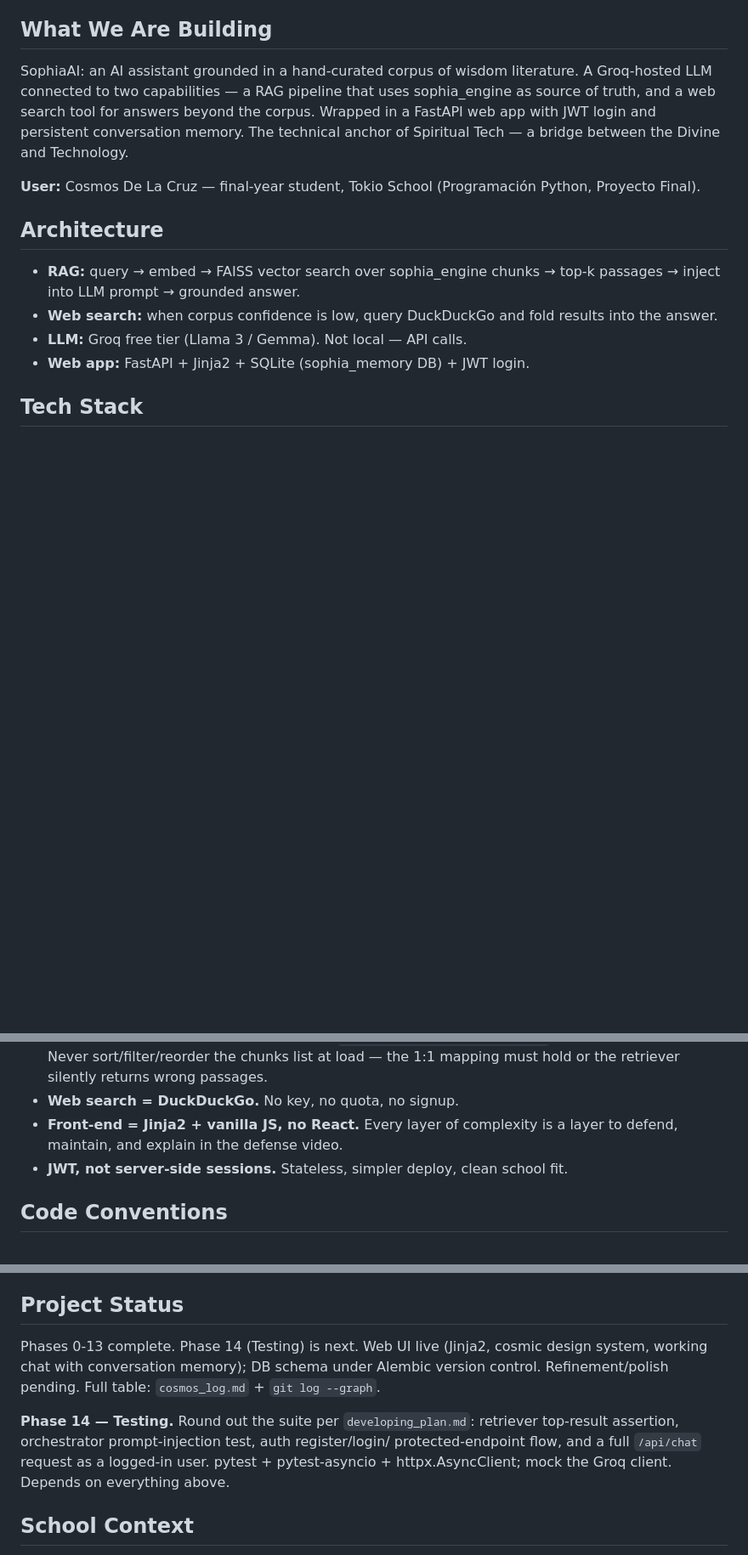
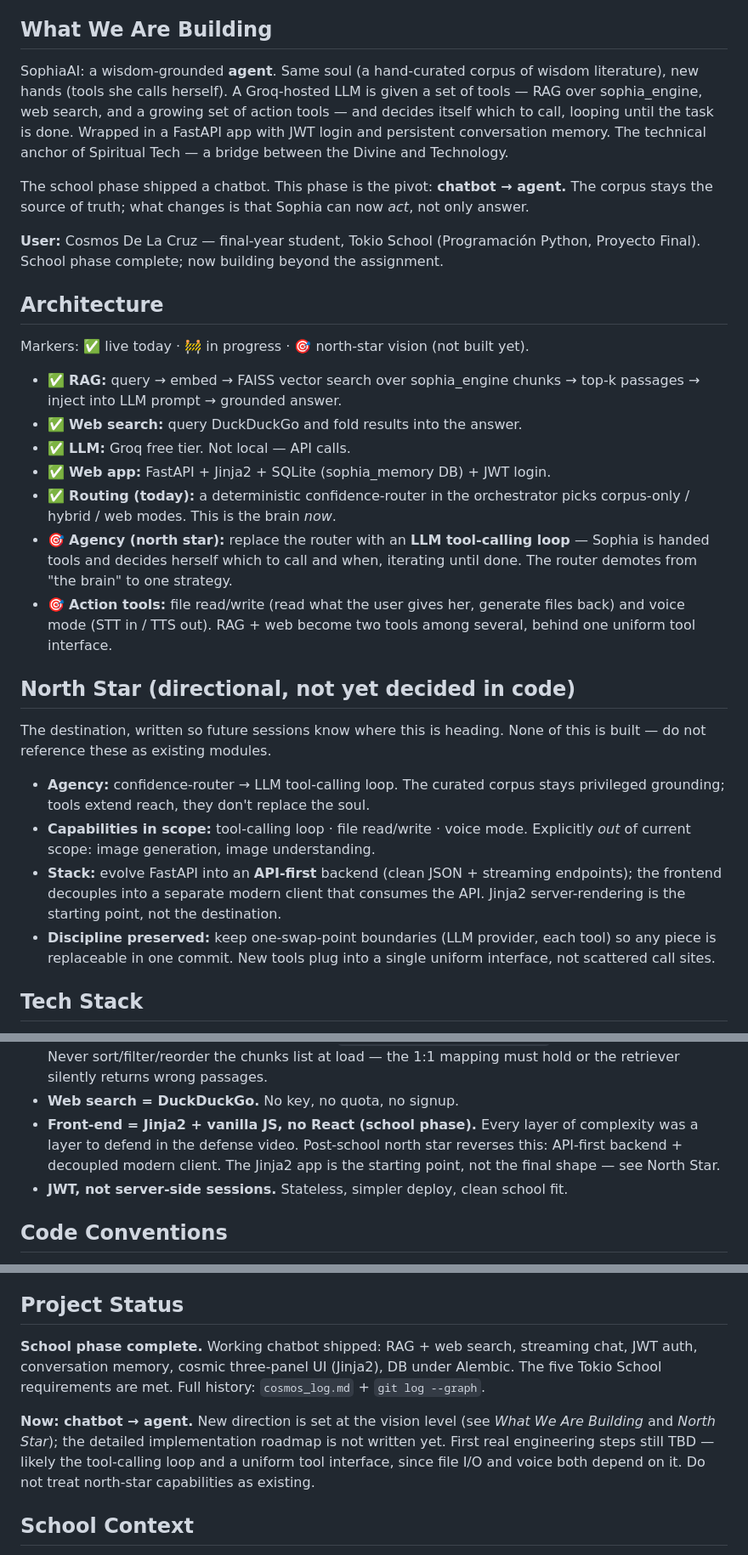
Before and after one commit to SpiritualTech33/SophiaAI, a Markdown page: CLAUDE.md, 3 parts joined by grey strips. Shown at 85% size. Drawn GitHub-style; blank space fills up the shorter version.

```diff
--- a/CLAUDE.md
+++ b/CLAUDE.md
@@ -6,24 +6,56 @@ structure) lives in the code, `git log`, or the graph — not here.
 
 ## What We Are Building
 
-SophiaAI: an AI assistant grounded in a hand-curated corpus of wisdom
-literature. A Groq-hosted LLM connected to two capabilities — a RAG pipeline
-that uses sophia_engine as source of truth, and a web search tool for answers
-beyond the corpus. Wrapped in a FastAPI web app with JWT login and persistent
-conversation memory. The technical anchor of Spiritual Tech — a bridge between
-the Divine and Technology.
+SophiaAI: a wisdom-grounded **agent**. Same soul (a hand-curated corpus of
+wisdom literature), new hands (tools she calls herself). A Groq-hosted LLM is
+given a set of tools — RAG over sophia_engine, web search, and a growing set
+of action tools — and decides itself which to call, looping until the task is
+done. Wrapped in a FastAPI app with JWT login and persistent conversation
+memory. The technical anchor of Spiritual Tech — a bridge between the Divine
+and Technology.
+
+The school phase shipped a chatbot. This phase is the pivot: **chatbot →
+agent.** The corpus stays the source of truth; what changes is that Sophia can
+now *act*, not only answer.
 
 **User:** Cosmos De La Cruz — final-year student, Tokio School
-(Programación Python, Proyecto Final).
+(Programación Python, Proyecto Final). School phase complete; now building
+beyond the assignment.
 
 ## Architecture
 
-- **RAG:** query → embed → FAISS vector search over sophia_engine chunks →
+Markers: ✅ live today · 🚧 in progress · 🎯 north-star vision (not built yet).
+
+- ✅ **RAG:** query → embed → FAISS vector search over sophia_engine chunks →
   top-k passages → inject into LLM prompt → grounded answer.
-- **Web search:** when corpus confidence is low, query DuckDuckGo and fold
-  results into the answer.
-- **LLM:** Groq free tier (Llama 3 / Gemma). Not local — API calls.
-- **Web app:** FastAPI + Jinja2 + SQLite (sophia_memory DB) + JWT login.
+- ✅ **Web search:** query DuckDuckGo and fold results into the answer.
+- ✅ **LLM:** Groq free tier. Not local — API calls.
+- ✅ **Web app:** FastAPI + Jinja2 + SQLite (sophia_memory DB) + JWT login.
+- ✅ **Routing (today):** a deterministic confidence-router in the orchestrator
+  picks corpus-only / hybrid / web modes. This is the brain *now*.
+- 🎯 **Agency (north star):** replace the router with an **LLM tool-calling
+  loop** — Sophia is handed tools and decides herself which to call and when,
+  iterating until done. The router demotes from "the brain" to one strategy.
+- 🎯 **Action tools:** file read/write (read what the user gives her, generate
+  files back) and voice mode (STT in / TTS out). RAG + web become two tools
+  among several, behind one uniform tool interface.
+
+## North Star (directional, not yet decided in code)
+
+The destination, written so future sessions know where this is heading. None
+of this is built — do not reference these as existing modules.
+
+- **Agency:** confidence-router → LLM tool-calling loop. The curated corpus
+  stays privileged grounding; tools extend reach, they don't replace the soul.
+- **Capabilities in scope:** tool-calling loop · file read/write · voice mode.
+  Explicitly *out* of current scope: image generation, image understanding.
+- **Stack:** evolve FastAPI into an **API-first** backend (clean JSON +
+  streaming endpoints); the frontend decouples into a separate modern client
+  that consumes the API. Jinja2 server-rendering is the starting point, not the
+  destination.
+- **Discipline preserved:** keep one-swap-point boundaries (LLM provider, each
+  tool) so any piece is replaceable in one commit. New tools plug into a single
+  uniform interface, not scattered call sites.
 
 ## Tech Stack
 
@@ -50,8 +82,10 @@ the Divine and Technology.
   IS the FAISS internal id. Never sort/filter/reorder the chunks list at load —
   the 1:1 mapping must hold or the retriever silently returns wrong passages.
 - **Web search = DuckDuckGo.** No key, no quota, no signup.
-- **Front-end = Jinja2 + vanilla JS, no React.** Every layer of complexity is a
-  layer to defend, maintain, and explain in the defense video.
+- **Front-end = Jinja2 + vanilla JS, no React (school phase).** Every layer of
+  complexity was a layer to defend in the defense video. Post-school north star
+  reverses this: API-first backend + decoupled modern client. The Jinja2 app is
+  the starting point, not the final shape — see North Star.
 - **JWT, not server-side sessions.** Stateless, simpler deploy, clean school fit.
 
 ## Code Conventions
@@ -120,16 +154,16 @@ changed files, prunes deleted ones. Code-only changes skip the LLM (AST only).
 
 ## Project Status
 
-Phases 0-13 complete. Phase 14 (Testing) is next. Web UI live (Jinja2, cosmic
-design system, working chat with conversation memory); DB schema under Alembic
-version control. Refinement/polish pending. Full table: `cosmos_log.md` +
-`git log --graph`.
+**School phase complete.** Working chatbot shipped: RAG + web search, streaming
+chat, JWT auth, conversation memory, cosmic three-panel UI (Jinja2), DB under
+Alembic. The five Tokio School requirements are met. Full history:
+`cosmos_log.md` + `git log --graph`.
 
-**Phase 14 — Testing.** Round out the suite per `developing_plan.md`: retriever
-top-result assertion, orchestrator prompt-injection test, auth register/login/
-protected-endpoint flow, and a full `/api/chat` request as a logged-in user.
-pytest + pytest-asyncio + httpx.AsyncClient; mock the Groq client. Depends on
-everything above.
+**Now: chatbot → agent.** New direction is set at the vision level (see
+*What We Are Building* and *North Star*); the detailed implementation roadmap is
+not written yet. First real engineering steps still TBD — likely the
+tool-calling loop and a uniform tool interface, since file I/O and voice both
+depend on it. Do not treat north-star capabilities as existing.
 
 ## School Context
 
```
Also changed, not shown: README.md (+24 -3 lines).
